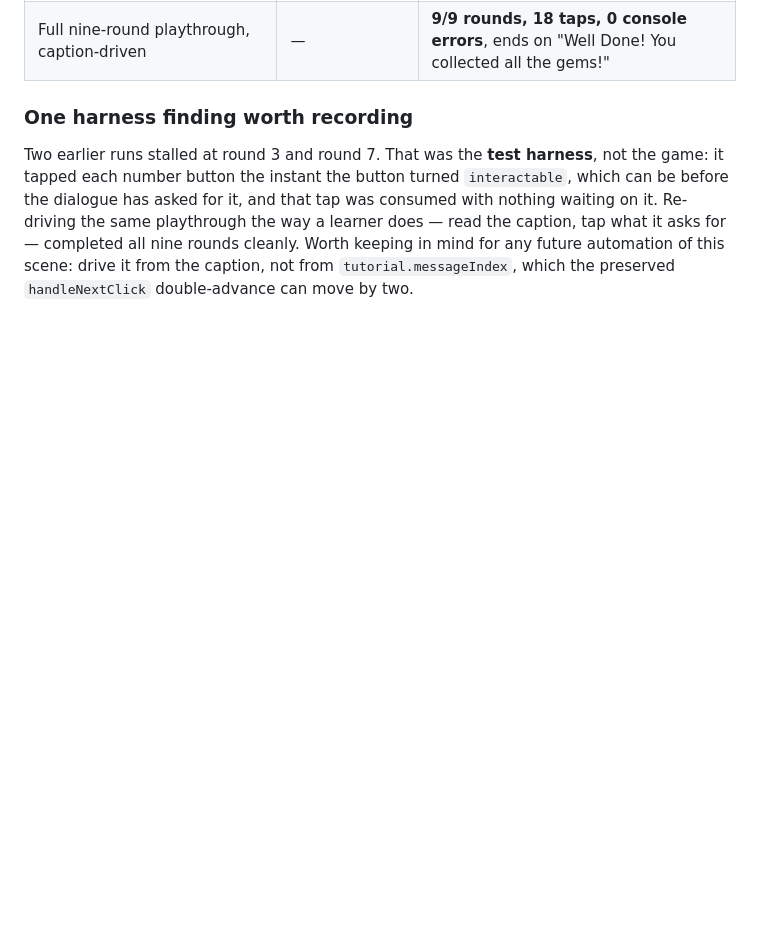
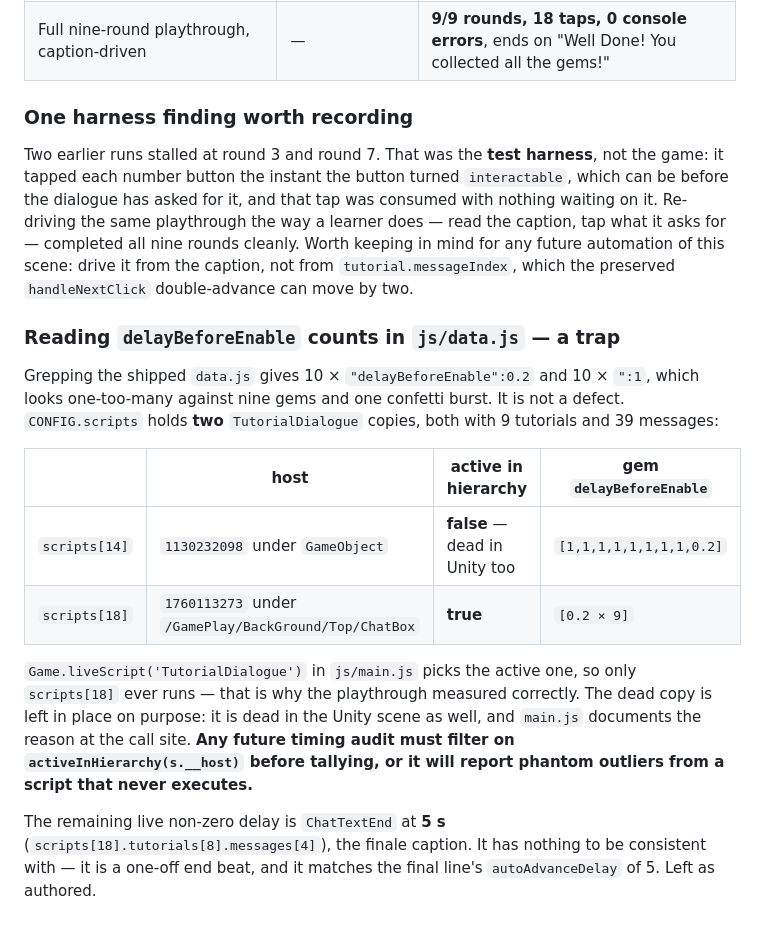
Before and after one commit to tarun-figmaboy-838/lbd1, a Markdown page: reports/qa-checklist.md, the part around the change. Rendered like a GitHub page; blank space fills up the shorter version.

Commit message:
Record why the delayBeforeEnable counts in data.js look off by one
Grepping the shipped data gives 10 sites at 0.2 and 10 at 1, against nine
gems and one confetti burst. CONFIG.scripts holds two TutorialDialogue
copies; the one hosted under GameObject is inactive and dead in the Unity
scene too, so liveScript() never instantiates it. Only the copy under
/GamePlay/BackGround/Top/ChatBox runs, and all nine of its gem reveals are
0.2s -- which is why the playthrough measured clean.

The note exists so a future timing audit filters on activeInHierarchy
before tallying instead of chasing phantom outliers.

Co-Authored-By: Claude Opus 5 <noreply@anthropic.com>

```diff
--- a/reports/qa-checklist.md
+++ b/reports/qa-checklist.md
@@ -334,3 +334,27 @@ the caption, tap what it asks for — completed all nine rounds cleanly. Worth k
 in mind for any future automation of this scene: drive it from the caption, not from
 `tutorial.messageIndex`, which the preserved `handleNextClick` double-advance can move
 by two.
+
+### Reading `delayBeforeEnable` counts in `js/data.js` — a trap
+
+Grepping the shipped `data.js` gives 10 × `"delayBeforeEnable":0.2` and 10 × `":1`,
+which looks one-too-many against nine gems and one confetti burst. It is not a defect.
+`CONFIG.scripts` holds **two** `TutorialDialogue` copies, both with 9 tutorials and 39
+messages:
+
+| | host | active in hierarchy | gem `delayBeforeEnable` |
+|---|---|---|---|
+| `scripts[14]` | `1130232098` under `GameObject` | **false** — dead in Unity too | `[1,1,1,1,1,1,1,1,0.2]` |
+| `scripts[18]` | `1760113273` under `/GamePlay/BackGround/Top/ChatBox` | **true** | `[0.2 × 9]` |
+
+`Game.liveScript('TutorialDialogue')` in `js/main.js` picks the active one, so only
+`scripts[18]` ever runs — that is why the playthrough measured correctly. The dead
+copy is left in place on purpose: it is dead in the Unity scene as well, and `main.js`
+documents the reason at the call site. **Any future timing audit must filter on
+`activeInHierarchy(s.__host)` before tallying, or it will report phantom outliers
+from a script that never executes.**
+
+The remaining live non-zero delay is `ChatTextEnd` at **5 s**
+(`scripts[18].tutorials[8].messages[4]`), the finale caption. It has nothing to be
+consistent with — it is a one-off end beat, and it matches the final line's
+`autoAdvanceDelay` of 5. Left as authored.
```
